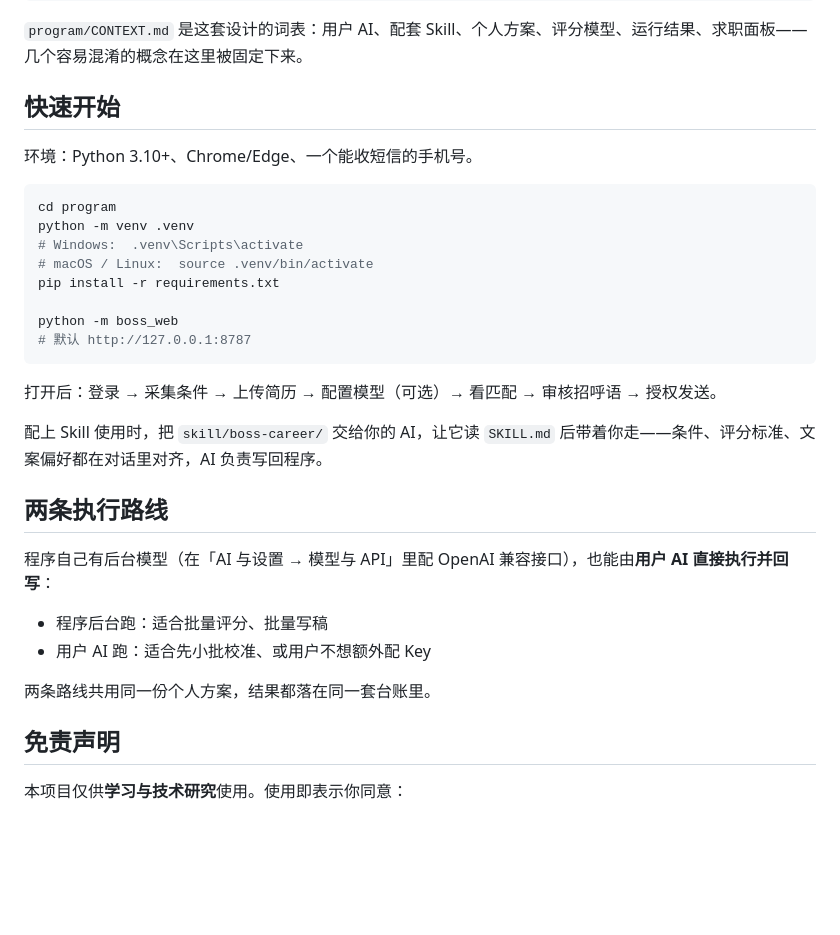
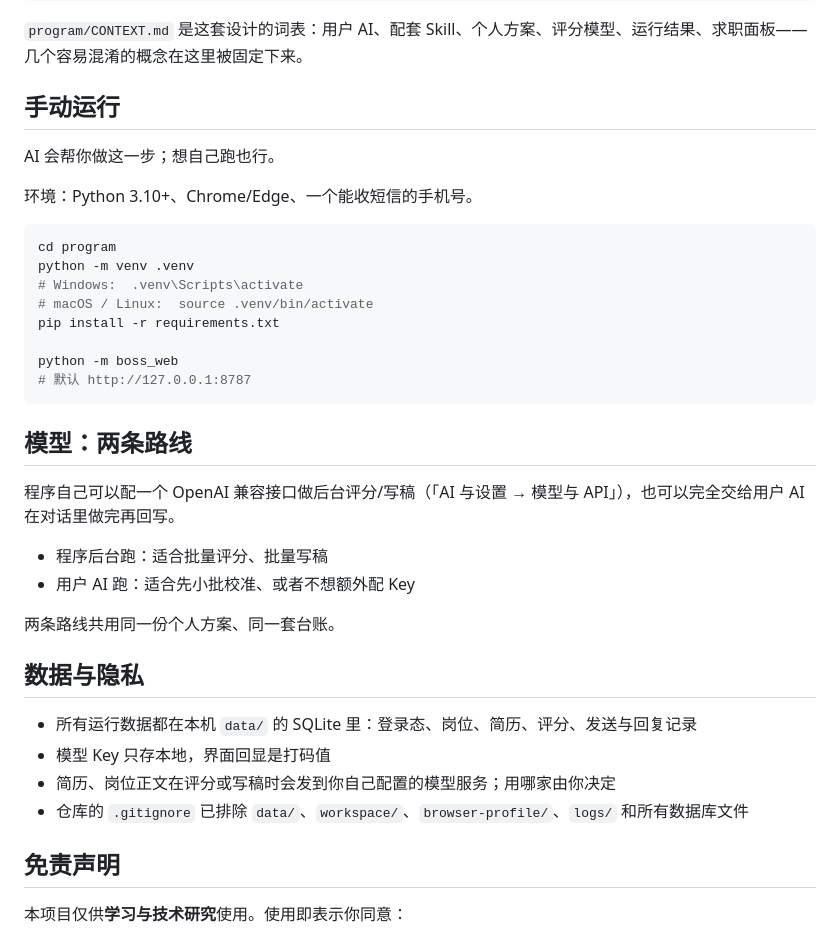
Before and after one commit to Alitailly/boss-career, a Markdown page: README.md, the part around one of its changes. Rendered like a GitHub page; blank space fills up the shorter version.

````diff
--- a/README.md
+++ b/README.md
@@ -41,7 +74,9 @@ skill/boss-career/       配套 Skill（给用户 AI 读）
 
 `program/CONTEXT.md` 是这套设计的词表：用户 AI、配套 Skill、个人方案、评分模型、运行结果、求职面板——几个容易混淆的概念在这里被固定下来。
 
-## 快速开始
+## 手动运行
+
+AI 会帮你做这一步；想自己跑也行。
 
 环境：Python 3.10+、Chrome/Edge、一个能收短信的手机号。
 
@@ -56,18 +91,21 @@ python -m boss_web
 # 默认 http://127.0.0.1:8787
 ```
 
-打开后：登录 → 采集条件 → 上传简历 → 配置模型（可选）→ 看匹配 → 审核招呼语 → 授权发送。
+## 模型：两条路线
 
-配上 Skill 使用时，把 `skill/boss-career/` 交给你的 AI，让它读 `SKILL.md` 后带着你走——条件、评分标准、文案偏好都在对话里对齐，AI 负责写回程序。
-
-## 两条执行路线
-
-程序自己有后台模型（在「AI 与设置 → 模型与 API」里配 OpenAI 兼容接口），也能由**用户 AI 直接执行并回写**：
+程序自己可以配一个 OpenAI 兼容接口做后台评分/写稿（「AI 与设置 → 模型与 API」），也可以完全交给用户 AI 在对话里做完再回写。
 
 - 程序后台跑：适合批量评分、批量写稿
-- 用户 AI 跑：适合先小批校准、或用户不想额外配 Key
+- 用户 AI 跑：适合先小批校准、或者不想额外配 Key
 
-两条路线共用同一份个人方案，结果都落在同一套台账里。
+两条路线共用同一份个人方案、同一套台账。
+
+## 数据与隐私
+
+- 所有运行数据都在本机 `data/` 的 SQLite 里：登录态、岗位、简历、评分、发送与回复记录
+- 模型 Key 只存本地，界面回显是打码值
+- 简历、岗位正文在评分或写稿时会发到你自己配置的模型服务；用哪家由你决定
+- 仓库的 `.gitignore` 已排除 `data/`、`workspace/`、`browser-profile/`、`logs/` 和所有数据库文件
 
 ## 免责声明
 
````
Also changed, not shown: other parts of README.md (+37 -4 lines), docs/images/match.png (added), docs/images/overview.png (added), docs/images/settings.png (added), docs/images/tasks.png (added).
